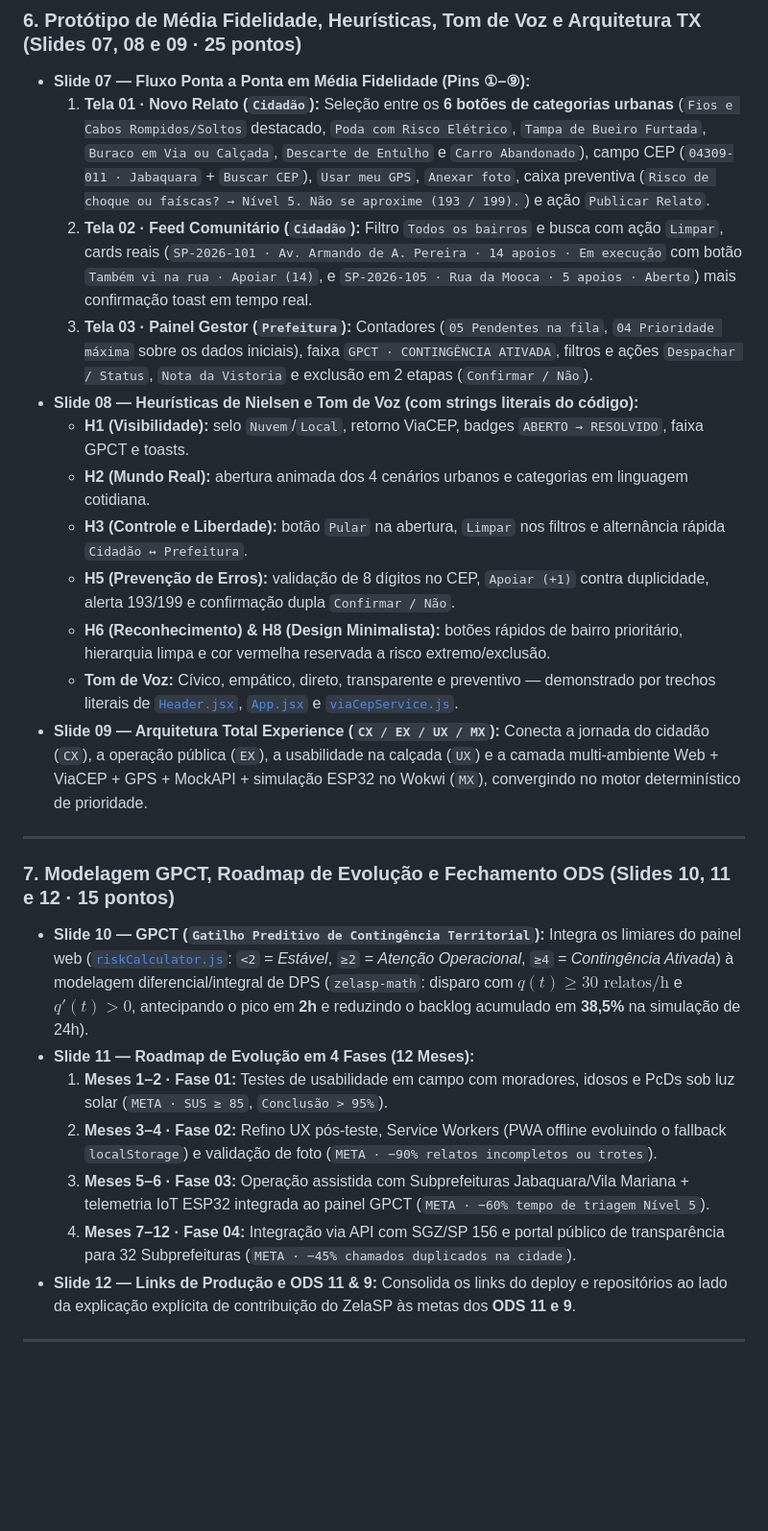
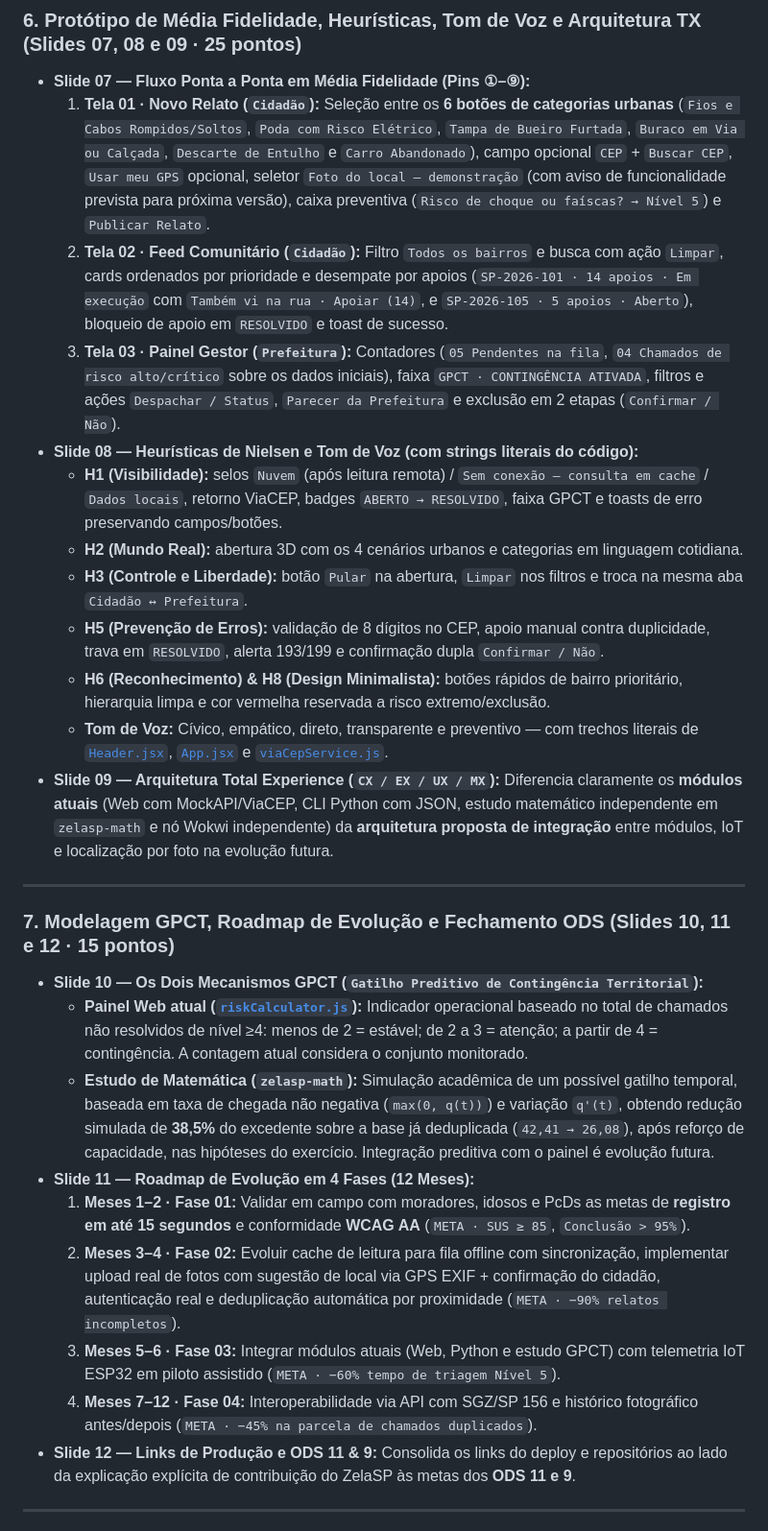
Before and after one commit to ZelaSP/zelasp-tx-design, a Markdown page: README.md, the part around one of its changes. Shown at 96% size. GitHub-like rendering; blank space fills up the shorter version.

```diff
--- a/README.md
+++ b/README.md
@@ -113,28 +113,30 @@ Cada item explicita **Descrição**, **Classificação** (por que pertence àque
 ### 6. Protótipo de Média Fidelidade, Heurísticas, Tom de Voz e Arquitetura TX (Slides 07, 08 e 09 · 25 pontos)
 
 * **Slide 07 — Fluxo Ponta a Ponta em Média Fidelidade (Pins ①–⑨):**
-  1. **Tela 01 · Novo Relato (`Cidadão`):** Seleção entre os **6 botões de categorias urbanas** (`Fios e Cabos Rompidos/Soltos` destacado, `Poda com Risco Elétrico`, `Tampa de Bueiro Furtada`, `Buraco em Via ou Calçada`, `Descarte de Entulho` e `Carro Abandonado`), campo CEP (`04309-011 · Jabaquara` + `Buscar CEP`), `Usar meu GPS`, `Anexar foto`, caixa preventiva (`Risco de choque ou faíscas? → Nível 5. Não se aproxime (193 / 199).`) e ação `Publicar Relato`.
-  2. **Tela 02 · Feed Comunitário (`Cidadão`):** Filtro `Todos os bairros` e busca com ação `Limpar`, cards reais (`SP-2026-101 · Av. Armando de A. Pereira · 14 apoios · Em execução` com botão `Também vi na rua · Apoiar (14)`, e `SP-2026-105 · Rua da Mooca · 5 apoios · Aberto`) mais confirmação toast em tempo real.
-  3. **Tela 03 · Painel Gestor (`Prefeitura`):** Contadores (`05 Pendentes na fila`, `04 Prioridade máxima` sobre os dados iniciais), faixa `GPCT · CONTINGÊNCIA ATIVADA`, filtros e ações `Despachar / Status`, `Nota da Vistoria` e exclusão em 2 etapas (`Confirmar / Não`).
+  1. **Tela 01 · Novo Relato (`Cidadão`):** Seleção entre os **6 botões de categorias urbanas** (`Fios e Cabos Rompidos/Soltos`, `Poda com Risco Elétrico`, `Tampa de Bueiro Furtada`, `Buraco em Via ou Calçada`, `Descarte de Entulho` e `Carro Abandonado`), campo opcional `CEP` + `Buscar CEP`, `Usar meu GPS` opcional, seletor `Foto do local — demonstração` (com aviso de funcionalidade prevista para próxima versão), caixa preventiva (`Risco de choque ou faíscas? → Nível 5`) e `Publicar Relato`.
+  2. **Tela 02 · Feed Comunitário (`Cidadão`):** Filtro `Todos os bairros` e busca com ação `Limpar`, cards ordenados por prioridade e desempate por apoios (`SP-2026-101 · 14 apoios · Em execução` com `Também vi na rua · Apoiar (14)`, e `SP-2026-105 · 5 apoios · Aberto`), bloqueio de apoio em `RESOLVIDO` e toast de sucesso.
+  3. **Tela 03 · Painel Gestor (`Prefeitura`):** Contadores (`05 Pendentes na fila`, `04 Chamados de risco alto/crítico` sobre os dados iniciais), faixa `GPCT · CONTINGÊNCIA ATIVADA`, filtros e ações `Despachar / Status`, `Parecer da Prefeitura` e exclusão em 2 etapas (`Confirmar / Não`).
 * **Slide 08 — Heurísticas de Nielsen e Tom de Voz (com strings literais do código):**
-  * **H1 (Visibilidade):** selo `Nuvem`/`Local`, retorno ViaCEP, badges `ABERTO → RESOLVIDO`, faixa GPCT e toasts.
-  * **H2 (Mundo Real):** abertura animada dos 4 cenários urbanos e categorias em linguagem cotidiana.
-  * **H3 (Controle e Liberdade):** botão `Pular` na abertura, `Limpar` nos filtros e alternância rápida `Cidadão ↔ Prefeitura`.
-  * **H5 (Prevenção de Erros):** validação de 8 dígitos no CEP, `Apoiar (+1)` contra duplicidade, alerta 193/199 e confirmação dupla `Confirmar / Não`.
+  * **H1 (Visibilidade):** selos `Nuvem` (após leitura remota) / `Sem conexão — consulta em cache` / `Dados locais`, retorno ViaCEP, badges `ABERTO → RESOLVIDO`, faixa GPCT e toasts de erro preservando campos/botões.
+  * **H2 (Mundo Real):** abertura 3D com os 4 cenários urbanos e categorias em linguagem cotidiana.
+  * **H3 (Controle e Liberdade):** botão `Pular` na abertura, `Limpar` nos filtros e troca na mesma aba `Cidadão ↔ Prefeitura`.
+  * **H5 (Prevenção de Erros):** validação de 8 dígitos no CEP, apoio manual contra duplicidade, trava em `RESOLVIDO`, alerta 193/199 e confirmação dupla `Confirmar / Não`.
   * **H6 (Reconhecimento) & H8 (Design Minimalista):** botões rápidos de bairro prioritário, hierarquia limpa e cor vermelha reservada a risco extremo/exclusão.
-  * **Tom de Voz:** Cívico, empático, direto, transparente e preventivo — demonstrado por trechos literais de [`Header.jsx`](../04%20-%20Front-end%20Design/src/components/Header.jsx), [`App.jsx`](../04%20-%20Front-end%20Design/src/App.jsx) e [`viaCepService.js`](../04%20-%20Front-end%20Design/src/services/viaCepService.js).
-* **Slide 09 — Arquitetura Total Experience (`CX / EX / UX / MX`):** Conecta a jornada do cidadão (`CX`), a operação pública (`EX`), a usabilidade na calçada (`UX`) e a camada multi-ambiente Web + ViaCEP + GPS + MockAPI + simulação ESP32 no Wokwi (`MX`), convergindo no motor determinístico de prioridade.
+  * **Tom de Voz:** Cívico, empático, direto, transparente e preventivo — com trechos literais de [`Header.jsx`](https://github.com/ZelaSP/zelasp-web/blob/main/src/components/Header.jsx), [`App.jsx`](https://github.com/ZelaSP/zelasp-web/blob/main/src/App.jsx) e [`viaCepService.js`](https://github.com/ZelaSP/zelasp-web/blob/main/src/services/viaCepService.js).
+* **Slide 09 — Arquitetura Total Experience (`CX / EX / UX / MX`):** Diferencia claramente os **módulos atuais** (Web com MockAPI/ViaCEP, CLI Python com JSON, estudo matemático independente em `zelasp-math` e nó Wokwi independente) da **arquitetura proposta de integração** entre módulos, IoT e localização por foto na evolução futura.
 
 ---
 
 ### 7. Modelagem GPCT, Roadmap de Evolução e Fechamento ODS (Slides 10, 11 e 12 · 15 pontos)
 
-* **Slide 10 — GPCT (`Gatilho Preditivo de Contingência Territorial`):** Integra os limiares do painel web ([`riskCalculator.js`](../04%20-%20Front-end%20Design/src/utils/riskCalculator.js): `<2` = *Estável*, `≥2` = *Atenção Operacional*, `≥4` = *Contingência Ativada*) à modelagem diferencial/integral de DPS (`zelasp-math`: disparo com $q(t) \ge 30\text{ relatos/h}$ e $q'(t) > 0$, antecipando o pico em **2h** e reduzindo o backlog acumulado em **38,5%** na simulação de 24h).
+* **Slide 10 — Os Dois Mecanismos GPCT (`Gatilho Preditivo de Contingência Territorial`):**
+  * **Painel Web atual ([`riskCalculator.js`](https://github.com/ZelaSP/zelasp-web/blob/main/src/utils/riskCalculator.js)):** Indicador operacional baseado no total de chamados não resolvidos de nível ≥4: menos de 2 = estável; de 2 a 3 = atenção; a partir de 4 = contingência. A contagem atual considera o conjunto monitorado.
+  * **Estudo de Matemática (`zelasp-math`):** Simulação acadêmica de um possível gatilho temporal, baseada em taxa de chegada não negativa (`max(0, q(t))`) e variação `q'(t)`, obtendo redução simulada de **38,5%** do excedente sobre a base já deduplicada (`42,41 → 26,08`), após reforço de capacidade, nas hipóteses do exercício. Integração preditiva com o painel é evolução futura.
 * **Slide 11 — Roadmap de Evolução em 4 Fases (12 Meses):**
-  1. **Meses 1–2 · Fase 01:** Testes de usabilidade em campo com moradores, idosos e PcDs sob luz solar (`META · SUS ≥ 85`, `Conclusão > 95%`).
-  2. **Meses 3–4 · Fase 02:** Refino UX pós-teste, Service Workers (PWA offline evoluindo o fallback `localStorage`) e validação de foto (`META · −90% relatos incompletos ou trotes`).
-  3. **Meses 5–6 · Fase 03:** Operação assistida com Subprefeituras Jabaquara/Vila Mariana + telemetria IoT ESP32 integrada ao painel GPCT (`META · −60% tempo de triagem Nível 5`).
-  4. **Meses 7–12 · Fase 04:** Integração via API com SGZ/SP 156 e portal público de transparência para 32 Subprefeituras (`META · −45% chamados duplicados na cidade`).
+  1. **Meses 1–2 · Fase 01:** Validar em campo com moradores, idosos e PcDs as metas de **registro em até 15 segundos** e conformidade **WCAG AA** (`META · SUS ≥ 85`, `Conclusão > 95%`).
+  2. **Meses 3–4 · Fase 02:** Evoluir cache de leitura para fila offline com sincronização, implementar upload real de fotos com sugestão de local via GPS EXIF + confirmação do cidadão, autenticação real e deduplicação automática por proximidade (`META · −90% relatos incompletos`).
+  3. **Meses 5–6 · Fase 03:** Integrar módulos atuais (Web, Python e estudo GPCT) com telemetria IoT ESP32 em piloto assistido (`META · −60% tempo de triagem Nível 5`).
+  4. **Meses 7–12 · Fase 04:** Interoperabilidade via API com SGZ/SP 156 e histórico fotográfico antes/depois (`META · −45% na parcela de chamados duplicados`).
 * **Slide 12 — Links de Produção e ODS 11 & 9:** Consolida os links do deploy e repositórios ao lado da explicação explícita de contribuição do ZelaSP às metas dos **ODS 11 e 9**.
 
 ---
```
Also changed, not shown: other parts of README.md (+30 -30 lines), prompts.md (+5 -5 lines), assets/diagrama_casos_de_uso.png, 3 other files.
